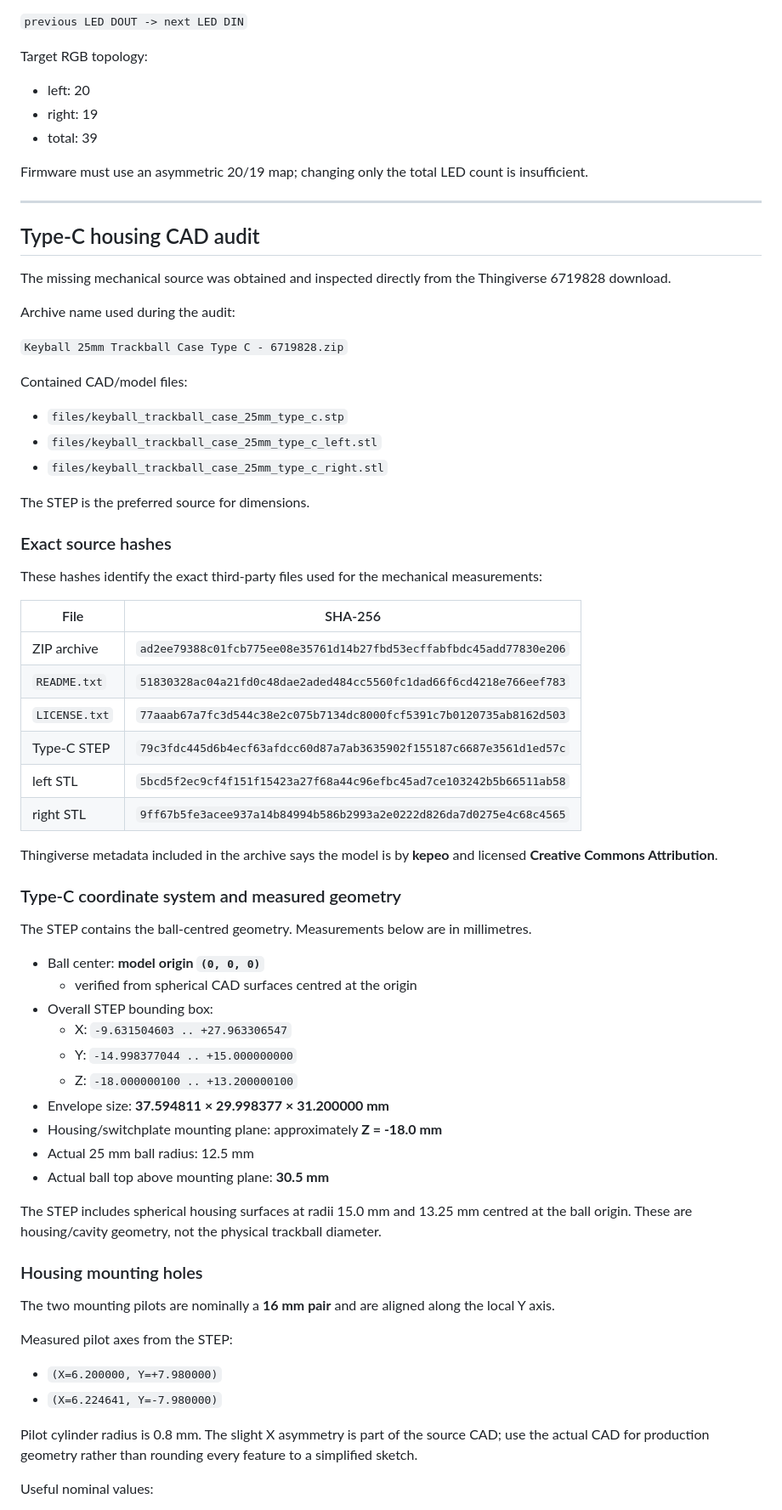
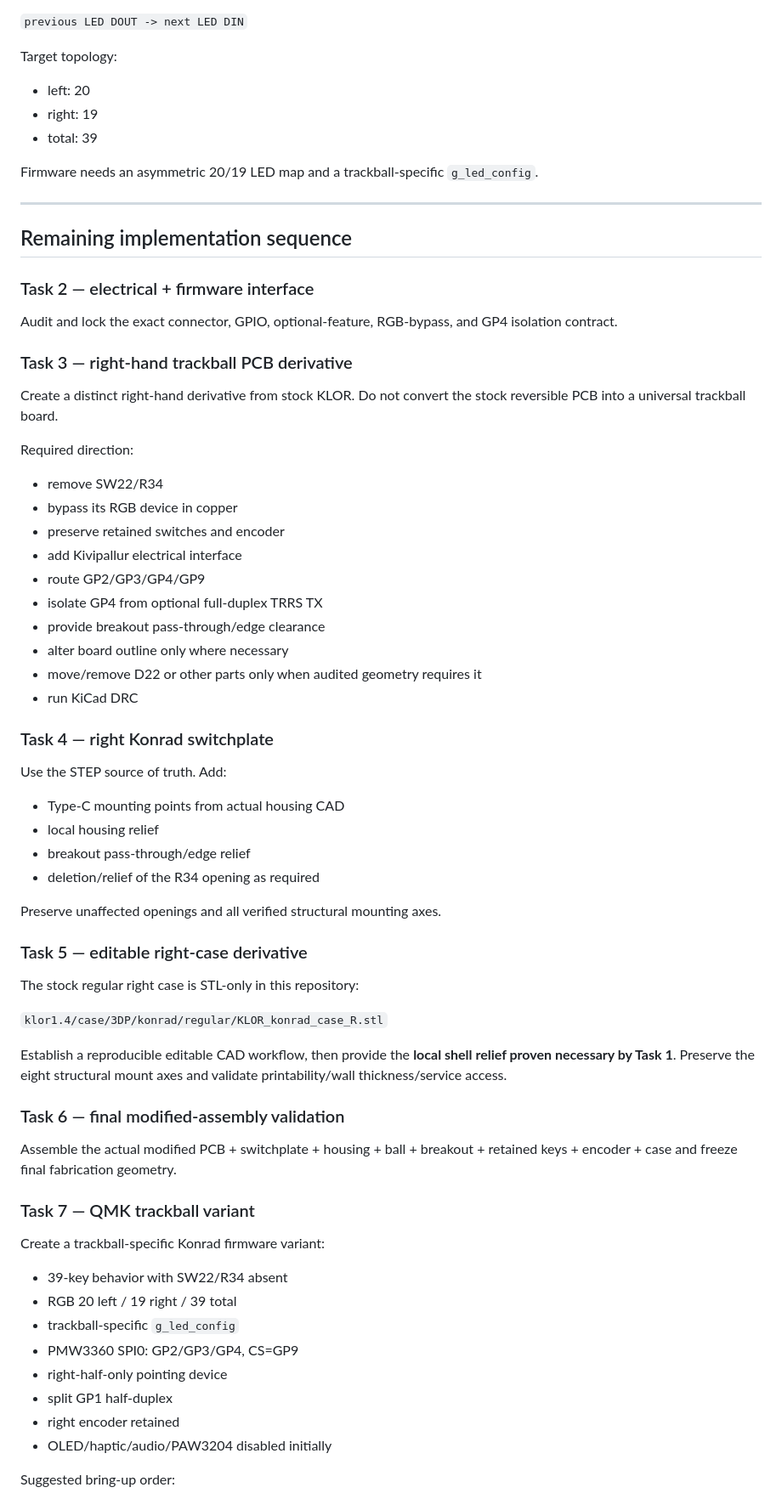
Before and after one commit to feiyangfan/vibe-projects, a Markdown page: klor-trackball/docs/KONRAD_TRACKBALL_HANDOFF.md, the part around one of its changes. Shown at 85% size. GitHub-like rendering.

Commit message:
docs: consolidate handoff after Task 1 completion

```diff
--- a/klor-trackball/docs/KONRAD_TRACKBALL_HANDOFF.md
+++ b/klor-trackball/docs/KONRAD_TRACKBALL_HANDOFF.md
@@ -77,74 +307,74 @@ SW22/R34's integrated RGB position is deleted. Permanently bypass that device in
 
 `previous LED DOUT -> next LED DIN`
 
-Target RGB topology:
+Target topology:
 
 - left: 20
 - right: 19
 - total: 39
 
-Firmware must use an asymmetric 20/19 map; changing only the total LED count is insufficient.
+Firmware needs an asymmetric 20/19 LED map and a trackball-specific `g_led_config`.
 
 ---
 
-## Type-C housing CAD audit
+## Remaining implementation sequence
 
-The missing mechanical source was obtained and inspected directly from the Thingiverse 6719828 download.
+### Task 2 — electrical + firmware interface
 
-Archive name used during the audit:
+Audit and lock the exact connector, GPIO, optional-feature, RGB-bypass, and GP4 isolation contract.
 
-`Keyball 25mm Trackball Case Type C - 6719828.zip`
+### Task 3 — right-hand trackball PCB derivative
 
-Contained CAD/model files:
+Create a distinct right-hand derivative from stock KLOR. Do not convert the stock reversible PCB into a universal trackball board.
 
-- `files/keyball_trackball_case_25mm_type_c.stp`
-- `files/keyball_trackball_case_25mm_type_c_left.stl`
-- `files/keyball_trackball_case_25mm_type_c_right.stl`
+Required direction:
 
-The STEP is the preferred source for dimensions.
+- remove SW22/R34
+- bypass its RGB device in copper
+- preserve retained switches and encoder
+- add Kivipallur electrical interface
+- route GP2/GP3/GP4/GP9
+- isolate GP4 from optional full-duplex TRRS TX
+- provide breakout pass-through/edge clearance
+- alter board outline only where necessary
+- move/remove D22 or other parts only when audited geometry requires it
+- run KiCad DRC
 
-### Exact source hashes
+### Task 4 — right Konrad switchplate
 
-These hashes identify the exact third-party files used for the mechanical measurements:
+Use the STEP source of truth. Add:
 
-| File | SHA-256 |
-| --- | --- |
-| ZIP archive | `ad2ee79388c01fcb775ee08e35761d14b27fbd53ecffabfbdc45add77830e206` |
-| `README.txt` | `51830328ac04a21fd0c48dae2aded484cc5560fc1dad66f6cd4218e766eef783` |
-| `LICENSE.txt` | `77aaab67a7fc3d544c38e2c075b7134dc8000fcf5391c7b0120735ab8162d503` |
-| Type-C STEP | `79c3fdc445d6b4ecf63afdcc60d87a7ab3635902f155187c6687e3561d1ed57c` |
-| left STL | `5bcd5f2ec9cf4f151f15423a27f68a44c96efbc45ad7ce103242b5b66511ab58` |
-| right STL | `9ff67b5fe3acee937a14b84994b586b2993a2e0222d826da7d0275e4c68c4565` |
+- Type-C mounting points from actual housing CAD
+- local housing relief
+- breakout pass-through/edge relief
+- deletion/relief of the R34 opening as required
 
-Thingiverse metadata included in the archive says the model is by **kepeo** and licensed **Creative Commons Attribution**.
+Preserve unaffected openings and all verified structural mounting axes.
 
-### Type-C coordinate system and measured geometry
+### Task 5 — editable right-case derivative
 
-The STEP contains the ball-centred geometry. Measurements below are in millimetres.
+The stock regular right case is STL-only in this repository:
 
-- Ball center: **model origin `(0, 0, 0)`**
-  - verified from spherical CAD surfaces centred at the origin
-- Overall STEP bounding box:
-  - X: `-9.631504603 .. +27.963306547`
-  - Y: `-14.998377044 .. +15.000000000`
-  - Z: `-18.000000100 .. +13.200000100`
-- Envelope size: **37.594811 × 29.998377 × 31.200000 mm**
-- Housing/switchplate mounting plane: approximately **Z = -18.0 mm**
-- Actual 25 mm ball radius: 12.5 mm
-- Actual ball top above mounting plane: **30.5 mm**
+`klor1.4/case/3DP/konrad/regular/KLOR_konrad_case_R.stl`
 
-The STEP includes spherical housing surfaces at radii 15.0 mm and 13.25 mm centred at the ball origin. These are housing/cavity geometry, not the physical trackball diameter.
+Establish a reproducible editable CAD workflow, then provide the **local shell relief proven necessary by Task 1**. Preserve the eight structural mount axes and validate printability/wall thickness/service access.
 
-### Housing mounting holes
+### Task 6 — final modified-assembly validation
 
-The two mounting pilots are nominally a **16 mm pair** and are aligned along the local Y axis.
+Assemble the actual modified PCB + switchplate + housing + ball + breakout + retained keys + encoder + case and freeze final fabrication geometry.
 
-Measured pilot axes from the STEP:
+### Task 7 — QMK trackball variant
 
-- `(X=6.200000, Y=+7.980000)`
-- `(X=6.224641, Y=-7.980000)`
+Create a trackball-specific Konrad firmware variant:
 
-Pilot cylinder radius is 0.8 mm. The slight X asymmetry is part of the source CAD; use the actual CAD for production geometry rather than rounding every feature to a simplified sketch.
+- 39-key behavior with SW22/R34 absent
+- RGB 20 left / 19 right / 39 total
+- trackball-specific `g_led_config`
+- PMW3360 SPI0: GP2/GP3/GP4, CS=GP9
+- right-half-only pointing device
+- split GP1 half-duplex
+- right encoder retained
+- OLED/haptic/audio/PAW3204 disabled initially
 
-Useful nominal values:
+Suggested bring-up order:
 
```
Also changed, not shown: other parts of klor-trackball/docs/KONRAD_TRACKBALL_HANDOFF.md (+293 -220 lines).
